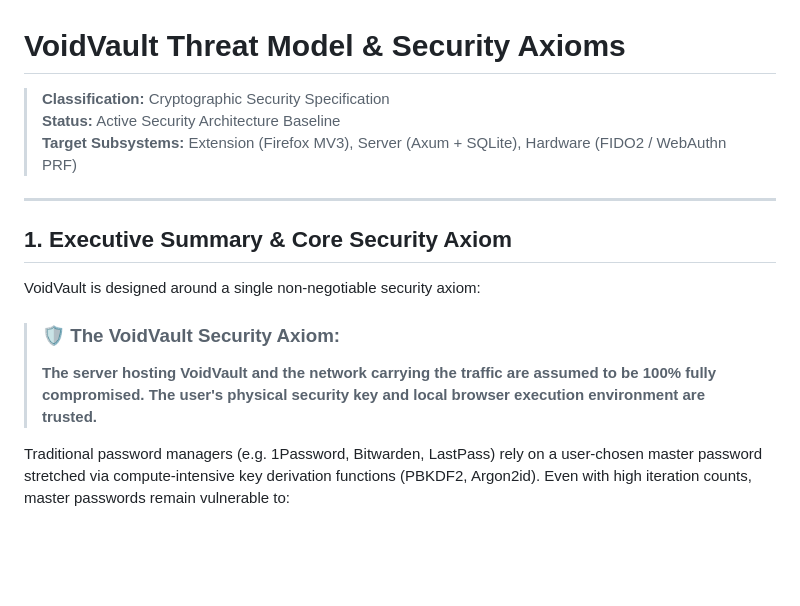
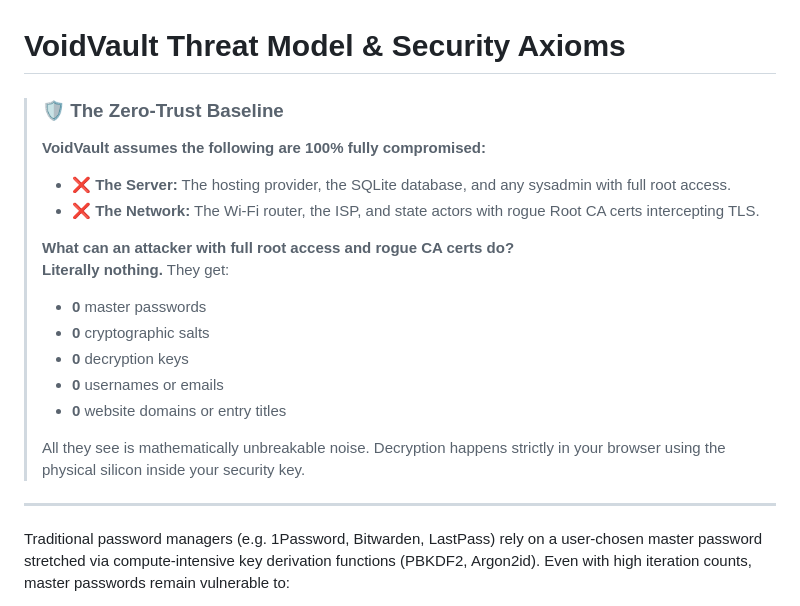
Before and after one commit to YellowSquared/voidvault, a Markdown page: THREAT_MODEL.md, the part around the change. Rendered like a GitHub page; blank space fills up the shorter version.

```diff
--- a/THREAT_MODEL.md
+++ b/THREAT_MODEL.md
@@ -1,17 +1,21 @@
 # VoidVault Threat Model & Security Axioms
 
-> **Classification:** Cryptographic Security Specification
-> **Status:** Active Security Architecture Baseline
-> **Target Subsystems:** Extension (Firefox MV3), Server (Axum + SQLite), Hardware (FIDO2 / WebAuthn PRF)
+> ### 🛡️ The Zero-Trust Baseline
+> **VoidVault assumes the following are 100% fully compromised:**
+> - ❌ **The Server:** The hosting provider, the SQLite database, and any sysadmin with full root access.
+> - ❌ **The Network:** The Wi-Fi router, the ISP, and state actors with rogue Root CA certs intercepting TLS.
+>
+> **What can an attacker with full root access and rogue CA certs do?**
+> **Literally nothing.** They get:
+> - **0** master passwords
+> - **0** cryptographic salts
+> - **0** decryption keys
+> - **0** usernames or emails
+> - **0** website domains or entry titles
+>
+> All they see is mathematically unbreakable noise. Decryption happens strictly in your browser using the physical silicon inside your security key.
 
 ---
-
-## 1. Executive Summary & Core Security Axiom
-
-VoidVault is designed around a single non-negotiable security axiom:
-
-> ### 🛡️ The VoidVault Security Axiom:
-> **The server hosting VoidVault and the network carrying the traffic are assumed to be 100% fully compromised. The user's physical security key and local browser execution environment are trusted.**
 
 Traditional password managers (e.g. 1Password, Bitwarden, LastPass) rely on a user-chosen master password stretched via compute-intensive key derivation functions (PBKDF2, Argon2id). Even with high iteration counts, master passwords remain vulnerable to:
 1. **Low Human Entropy:** Most passwords chosen by humans contain <45 bits of true entropy.
```
Also changed, not shown: README.md (+13 -3 lines).
